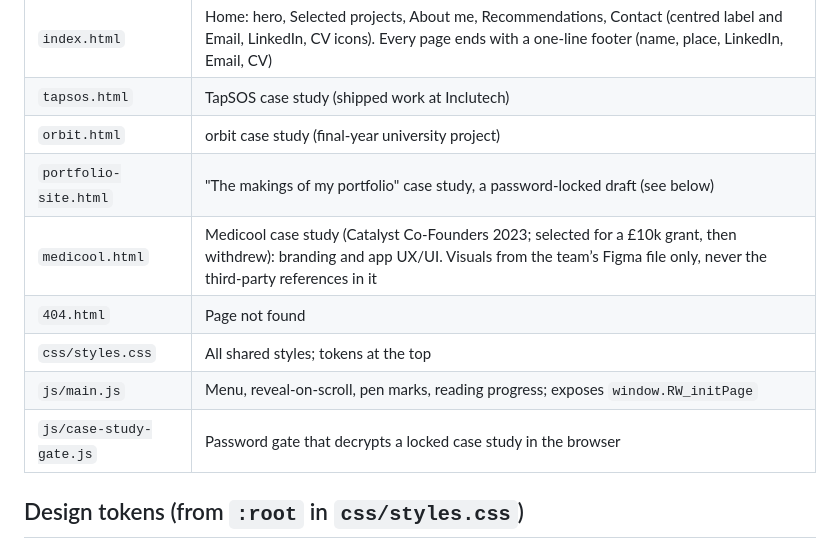
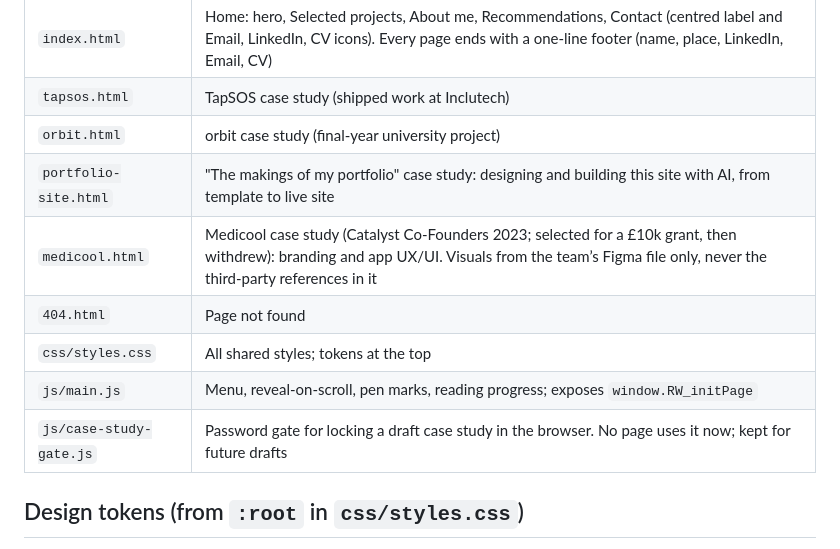
Before and after one commit to ryanwalsh07/portfolio, a Markdown page: CLAUDE.md, the part around the change. GitHub-like rendering.

Commit message:
CLAUDE.md: the portfolio case study is no longer a locked draft (#56)
- portfolio-site.html row describes the published case study
- case-study-gate.js row notes no page uses it now

Co-authored-by: Claude Opus 5.5 <noreply@anthropic.com>

```diff
--- a/CLAUDE.md
+++ b/CLAUDE.md
@@ -11,12 +11,12 @@ Ryan owns every design and content decision. Claude Code builds and checks; it d
 | `index.html` | Home: hero, Selected projects, About me, Recommendations, Contact (centred label and Email, LinkedIn, CV icons). Every page ends with a one-line footer (name, place, LinkedIn, Email, CV) |
 | `tapsos.html` | TapSOS case study (shipped work at Inclutech) |
 | `orbit.html` | orbit case study (final-year university project) |
-| `portfolio-site.html` | "The makings of my portfolio" case study, a password-locked draft (see below) |
+| `portfolio-site.html` | "The makings of my portfolio" case study: designing and building this site with AI, from template to live site |
 | `medicool.html` | Medicool case study (Catalyst Co-Founders 2023; selected for a £10k grant, then withdrew): branding and app UX/UI. Visuals from the team’s Figma file only, never the third-party references in it |
 | `404.html` | Page not found |
 | `css/styles.css` | All shared styles; tokens at the top |
 | `js/main.js` | Menu, reveal-on-scroll, pen marks, reading progress; exposes `window.RW_initPage` |
-| `js/case-study-gate.js` | Password gate that decrypts a locked case study in the browser |
+| `js/case-study-gate.js` | Password gate for locking a draft case study in the browser. No page uses it now; kept for future drafts |
 
 ## Design tokens (from `:root` in `css/styles.css`)
 
```
